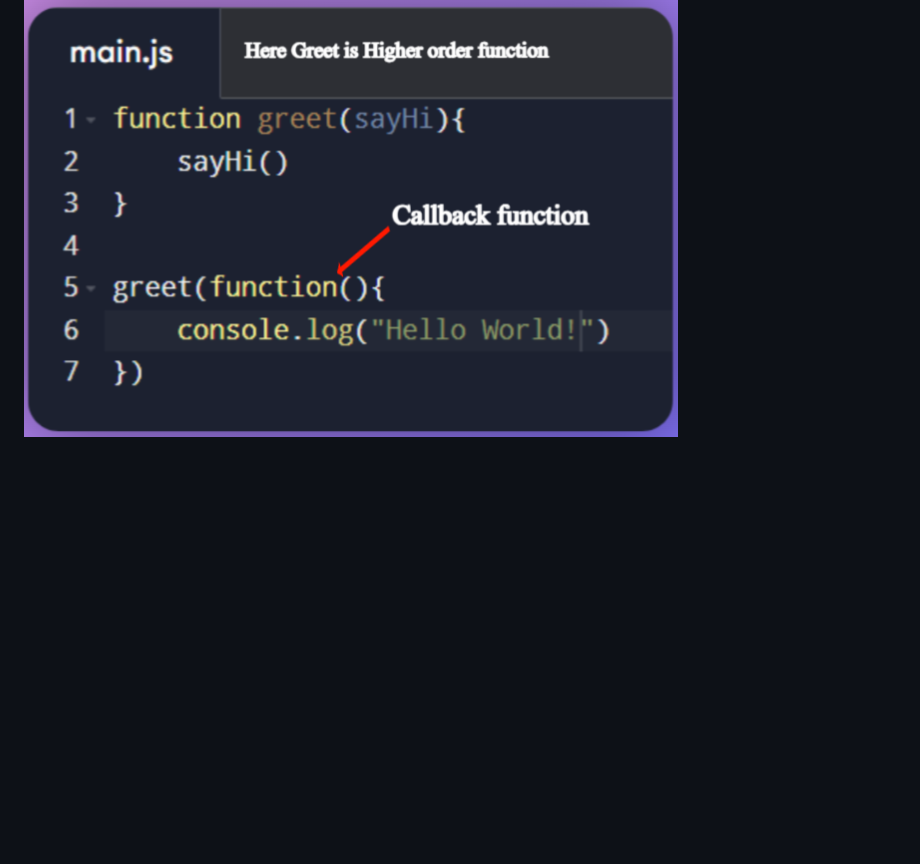
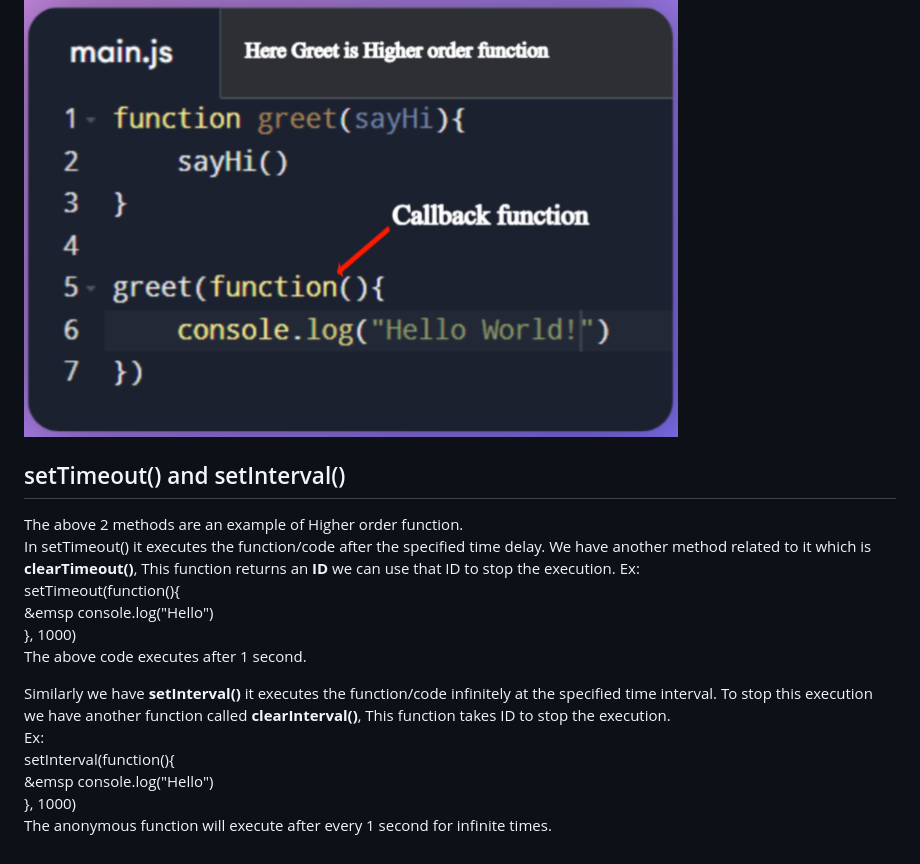
Before and after one commit to Abhilash086/javascript_beginner_to_advance, a Markdown page: README.md, the part around the change. GitHub-like rendering; blank space fills up the shorter version.

```diff
--- a/README.md
+++ b/README.md
@@ -165,3 +165,21 @@ A callback function is a function passed into another function as an argument, w
 
 Ex:
 ![image of code](https://github.com/Abhilash086/javascript_beginner_to_advance/blob/main/Screenshot%202024-11-14%20131808.png?raw=true)
+
+
+## setTimeout() and setInterval()
+
+The above 2 methods are an example of Higher order function.
+In setTimeout() it executes the function/code after the specified time delay. We have another method related to it which is **clearTimeout()**, This function returns an **ID** we can use that ID to stop the execution.
+Ex:
+setTimeout(function(){
+&emsp console.log("Hello")
+}, 1000)
+The above code executes after 1 second.
+
+Similarly we have **setInterval()** it executes the function/code infinitely at the specified time interval. To stop this execution we have another function called **clearInterval()**, This function takes ID to stop the execution.
+Ex:
+setInterval(function(){
+&emsp console.log("Hello")
+}, 1000)
+The anonymous function will execute after every 1 second for infinite times.
```
